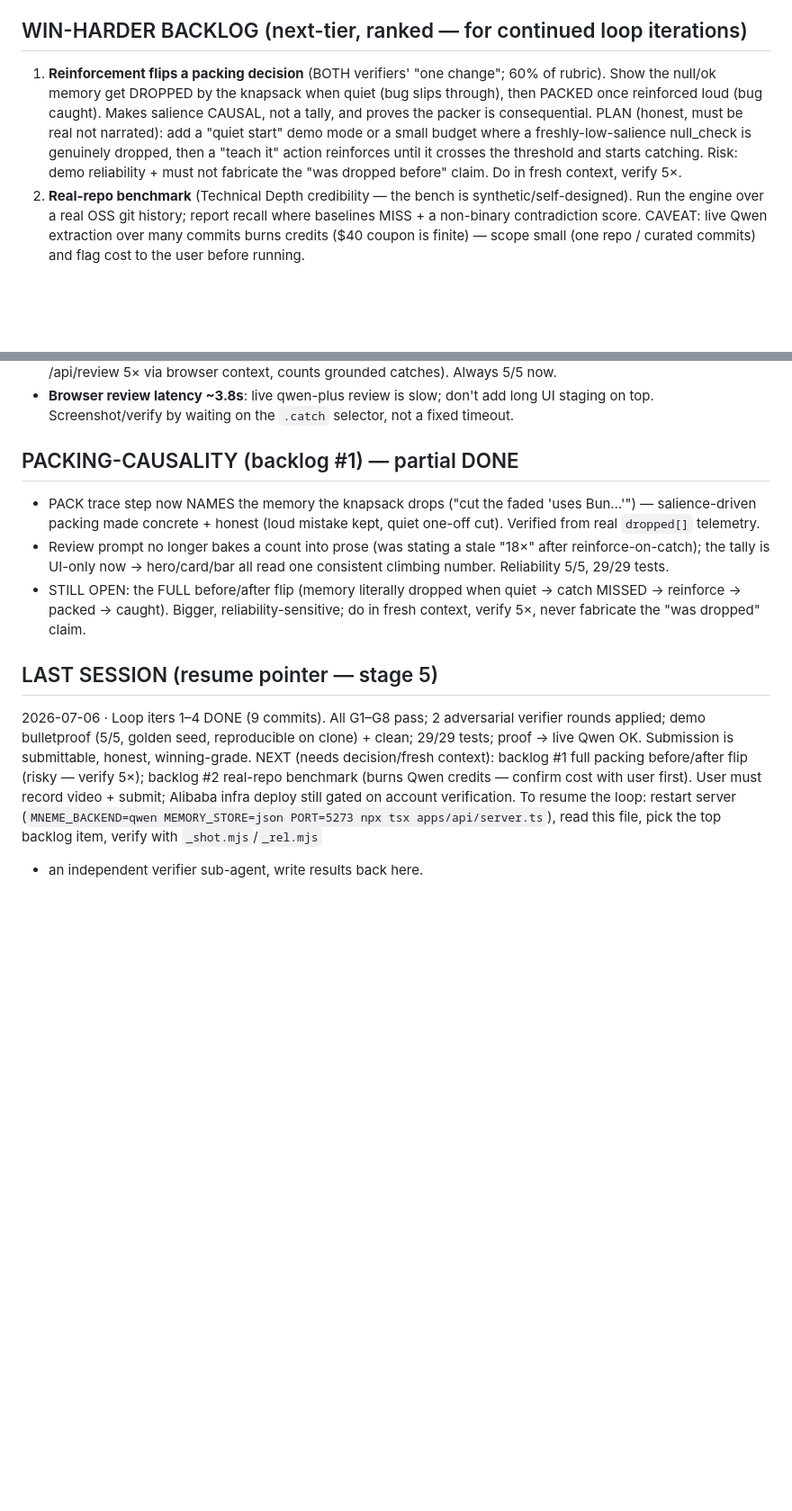
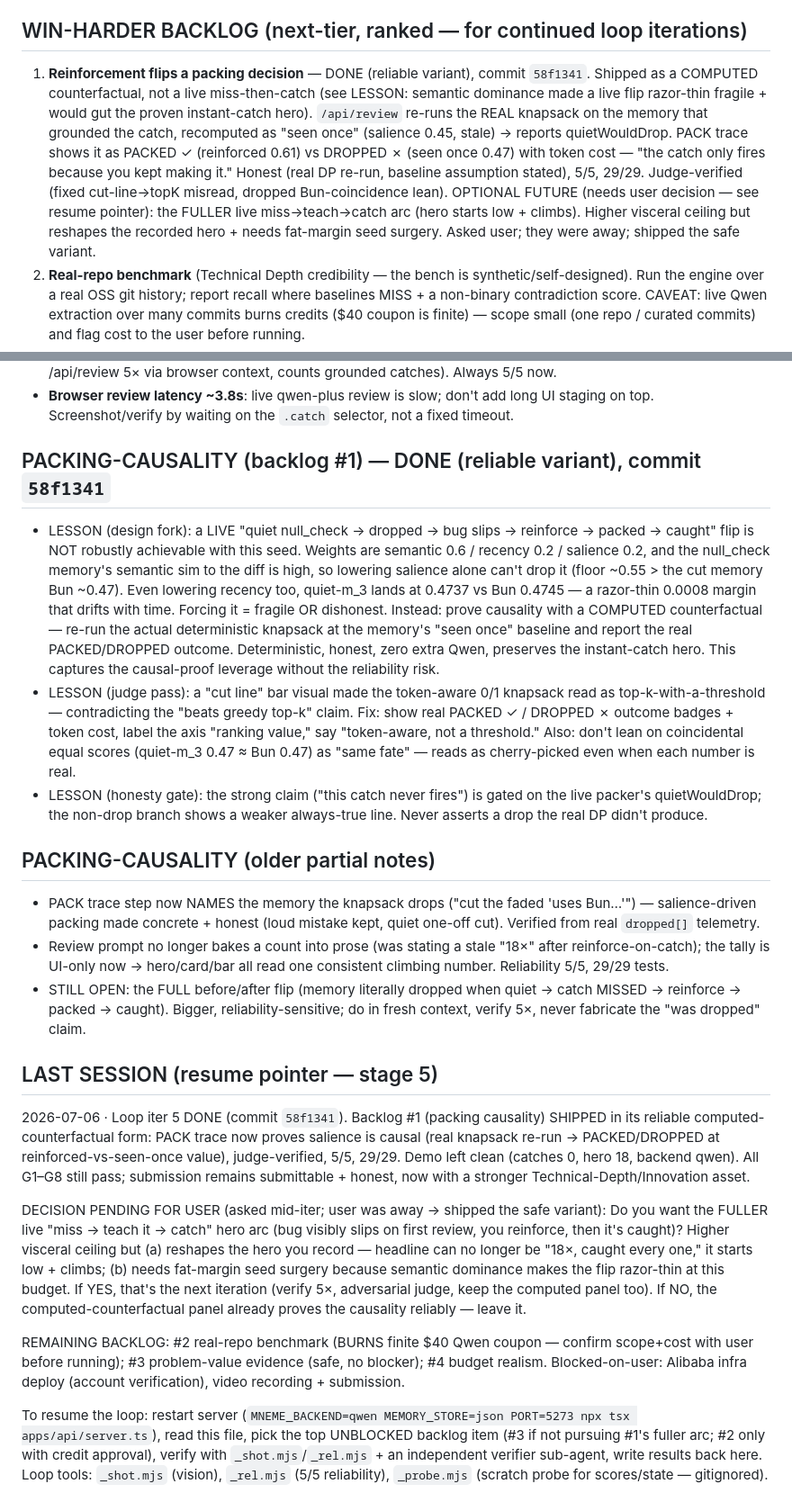
Before and after one commit to muhammadegaa/mneme, a Markdown page: STATE.md, 2 parts joined by grey strips. Shown at 90% size. Drawn GitHub-style; blank space fills up the shorter version.

Commit message:
STATE: backlog #1 packing-causality shipped (reliable variant); pending user decision on fuller live-flip arc
Co-Authored-By: Claude Opus 4.8 <noreply@anthropic.com>

```diff
--- a/STATE.md
+++ b/STATE.md
@@ -31,13 +31,17 @@ DEVPOST benchmark table aligned to README order. Round-2 confirmed round-1 fixes
 
 ## WIN-HARDER BACKLOG (next-tier, ranked — for continued loop iterations)
 
-1. **Reinforcement flips a packing decision** (BOTH verifiers' "one change"; 60% of rubric).
-   Show the null/ok memory get DROPPED by the knapsack when quiet (bug slips through), then
-   PACKED once reinforced loud (bug caught). Makes salience CAUSAL, not a tally, and proves the
-   packer is consequential. PLAN (honest, must be real not narrated): add a "quiet start" demo
-   mode or a small budget where a freshly-low-salience null_check is genuinely dropped, then a
-   "teach it" action reinforces until it crosses the threshold and starts catching. Risk: demo
-   reliability + must not fabricate the "was dropped before" claim. Do in fresh context, verify 5×.
+1. **Reinforcement flips a packing decision** — DONE (reliable variant), commit `58f1341`.
+   Shipped as a COMPUTED counterfactual, not a live miss-then-catch (see LESSON: semantic
+   dominance made a live flip razor-thin fragile + would gut the proven instant-catch hero).
+   `/api/review` re-runs the REAL knapsack on the memory that grounded the catch, recomputed
+   as "seen once" (salience 0.45, stale) → reports quietWouldDrop. PACK trace shows it as
+   PACKED ✓ (reinforced 0.61) vs DROPPED ✗ (seen once 0.47) with token cost — "the catch only
+   fires because you kept making it." Honest (real DP re-run, baseline assumption stated), 5/5,
+   29/29. Judge-verified (fixed cut-line→topK misread, dropped Bun-coincidence lean).
+   OPTIONAL FUTURE (needs user decision — see resume pointer): the FULLER live miss→teach→catch
+   arc (hero starts low + climbs). Higher visceral ceiling but reshapes the recorded hero +
+   needs fat-margin seed surgery. Asked user; they were away; shipped the safe variant.
 2. **Real-repo benchmark** (Technical Depth credibility — the bench is synthetic/self-designed).
    Run the engine over a real OSS git history; report recall where baselines MISS + a non-binary
    contradiction score. CAVEAT: live Qwen extraction over many commits burns credits ($40 coupon
@@ -96,19 +100,52 @@ A fresh adversarial judge-agent graded the demo (screenshots) + README + DEVPOST
 - **Seed non-determinism → SOLVED with a golden seed**: force-reseed re-runs Qwen extraction (non-deterministic → hero sometimes fails). Fix pattern: extract once with live Qwen, freeze the good state as a committed fixture (`.mneme/golden.json`), restore it deterministically on reset/first-boot. The live inference (review) still runs on Qwen — only the SEED is frozen. Honest + reproducible. Reliability probe: `_rel.mjs` (fires /api/review 5× via browser context, counts grounded catches). Always 5/5 now.
 - **Browser review latency ~3.8s**: live qwen-plus review is slow; don't add long UI staging on top. Screenshot/verify by waiting on the `.catch` selector, not a fixed timeout.
 
-## PACKING-CAUSALITY (backlog #1) — partial DONE
+## PACKING-CAUSALITY (backlog #1) — DONE (reliable variant), commit `58f1341`
+- LESSON (design fork): a LIVE "quiet null_check → dropped → bug slips → reinforce → packed →
+  caught" flip is NOT robustly achievable with this seed. Weights are semantic 0.6 / recency 0.2
+  / salience 0.2, and the null_check memory's semantic sim to the diff is high, so lowering
+  salience alone can't drop it (floor ~0.55 > the cut memory Bun ~0.47). Even lowering recency
+  too, quiet-m_3 lands at 0.4737 vs Bun 0.4745 — a razor-thin 0.0008 margin that drifts with
+  time. Forcing it = fragile OR dishonest. Instead: prove causality with a COMPUTED counterfactual
+  — re-run the actual deterministic knapsack at the memory's "seen once" baseline and report the
+  real PACKED/DROPPED outcome. Deterministic, honest, zero extra Qwen, preserves the instant-catch
+  hero. This captures the causal-proof leverage without the reliability risk.
+- LESSON (judge pass): a "cut line" bar visual made the token-aware 0/1 knapsack read as
+  top-k-with-a-threshold — contradicting the "beats greedy top-k" claim. Fix: show real
+  PACKED ✓ / DROPPED ✗ outcome badges + token cost, label the axis "ranking value," say
+  "token-aware, not a threshold." Also: don't lean on coincidental equal scores (quiet-m_3
+  0.47 ≈ Bun 0.47) as "same fate" — reads as cherry-picked even when each number is real.
+- LESSON (honesty gate): the strong claim ("this catch never fires") is gated on the live
+  packer's quietWouldDrop; the non-drop branch shows a weaker always-true line. Never asserts
+  a drop the real DP didn't produce.
+
+## PACKING-CAUSALITY (older partial notes)
 - PACK trace step now NAMES the memory the knapsack drops ("cut the faded 'uses Bun…'") — salience-driven packing made concrete + honest (loud mistake kept, quiet one-off cut). Verified from real `dropped[]` telemetry.
 - Review prompt no longer bakes a count into prose (was stating a stale "18×" after reinforce-on-catch); the tally is UI-only now → hero/card/bar all read one consistent climbing number. Reliability 5/5, 29/29 tests.
 - STILL OPEN: the FULL before/after flip (memory literally dropped when quiet → catch MISSED → reinforce → packed → caught). Bigger, reliability-sensitive; do in fresh context, verify 5×, never fabricate the "was dropped" claim.
 
 ## LAST SESSION (resume pointer — stage 5)
 
-2026-07-06 · Loop iters 1–4 DONE (9 commits). All G1–G8 pass; 2 adversarial verifier rounds
-applied; demo bulletproof (5/5, golden seed, reproducible on clone) + clean; 29/29 tests; proof
-→ live Qwen OK. Submission is submittable, honest, winning-grade. NEXT (needs decision/fresh
-context): backlog #1 full packing before/after flip (risky — verify 5×); backlog #2 real-repo
-benchmark (burns Qwen credits — confirm cost with user first). User must record video + submit;
-Alibaba infra deploy still gated on account verification.
+2026-07-06 · Loop iter 5 DONE (commit `58f1341`). Backlog #1 (packing causality) SHIPPED in
+its reliable computed-counterfactual form: PACK trace now proves salience is causal (real
+knapsack re-run → PACKED/DROPPED at reinforced-vs-seen-once value), judge-verified, 5/5, 29/29.
+Demo left clean (catches 0, hero 18, backend qwen). All G1–G8 still pass; submission remains
+submittable + honest, now with a stronger Technical-Depth/Innovation asset.
+
+DECISION PENDING FOR USER (asked mid-iter; user was away → shipped the safe variant):
+Do you want the FULLER live "miss → teach it → catch" hero arc (bug visibly slips on first
+review, you reinforce, then it's caught)? Higher visceral ceiling but (a) reshapes the hero you
+record — headline can no longer be "18×, caught every one," it starts low + climbs; (b) needs
+fat-margin seed surgery because semantic dominance makes the flip razor-thin at this budget.
+If YES, that's the next iteration (verify 5×, adversarial judge, keep the computed panel too).
+If NO, the computed-counterfactual panel already proves the causality reliably — leave it.
+
+REMAINING BACKLOG: #2 real-repo benchmark (BURNS finite $40 Qwen coupon — confirm scope+cost
+with user before running); #3 problem-value evidence (safe, no blocker); #4 budget realism.
+Blocked-on-user: Alibaba infra deploy (account verification), video recording + submission.
+
 To resume the loop: restart server (`MNEME_BACKEND=qwen MEMORY_STORE=json PORT=5273 npx tsx
-apps/api/server.ts`), read this file, pick the top backlog item, verify with `_shot.mjs`/`_rel.mjs`
-+ an independent verifier sub-agent, write results back here.
+apps/api/server.ts`), read this file, pick the top UNBLOCKED backlog item (#3 if not pursuing
+#1's fuller arc; #2 only with credit approval), verify with `_shot.mjs`/`_rel.mjs` + an
+independent verifier sub-agent, write results back here. Loop tools: `_shot.mjs` (vision),
+`_rel.mjs` (5/5 reliability), `_probe.mjs` (scratch probe for scores/state — gitignored).
```
